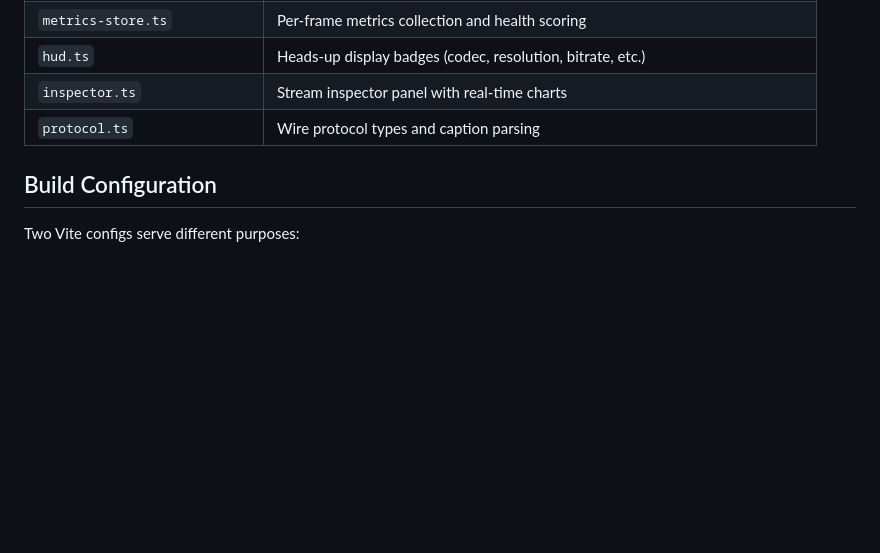
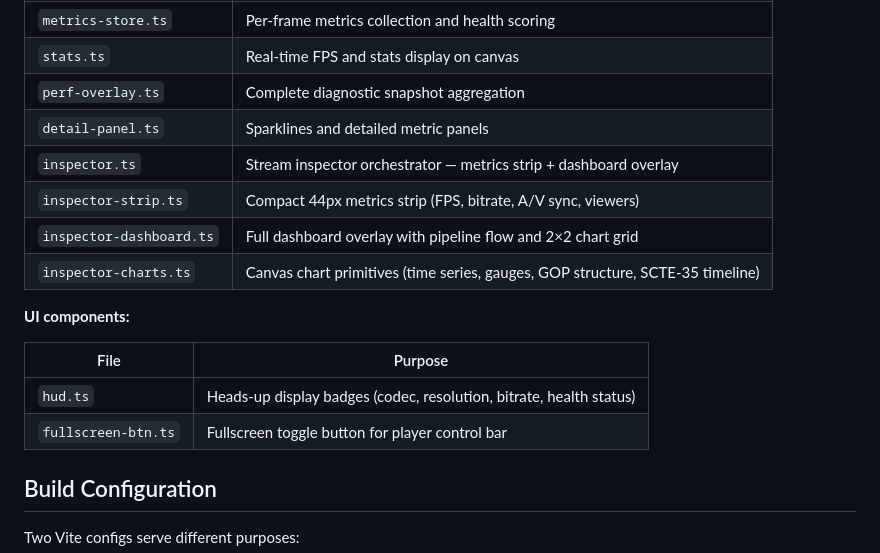
Before and after one commit to zsiec/prism, a Markdown page: web/README.md, the part around one of its changes. Rendered like a GitHub page; blank space fills up the shorter version.

```diff
--- a/web/README.md
+++ b/web/README.md
@@ -69,7 +113,18 @@ See [`examples/standalone.html`](examples/standalone.html) for a complete workin
 | `metrics-store.ts` | Per-frame metrics collection and health scoring |
-| `hud.ts` | Heads-up display badges (codec, resolution, bitrate, etc.) |
-| `inspector.ts` | Stream inspector panel with real-time charts |
-| `protocol.ts` | Wire protocol types and caption parsing |
+| `stats.ts` | Real-time FPS and stats display on canvas |
+| `perf-overlay.ts` | Complete diagnostic snapshot aggregation |
+| `detail-panel.ts` | Sparklines and detailed metric panels |
+| `inspector.ts` | Stream inspector orchestrator — metrics strip + dashboard overlay |
+| `inspector-strip.ts` | Compact 44px metrics strip (FPS, bitrate, A/V sync, viewers) |
+| `inspector-dashboard.ts` | Full dashboard overlay with pipeline flow and 2×2 chart grid |
+| `inspector-charts.ts` | Canvas chart primitives (time series, gauges, GOP structure, SCTE-35 timeline) |
+
+**UI components:**
+
+| File | Purpose |
+|---|---|
+| `hud.ts` | Heads-up display badges (codec, resolution, bitrate, health status) |
+| `fullscreen-btn.ts` | Fullscreen toggle button for player control bar |
 
 ## Build Configuration
 
```
Also changed, not shown: other parts of web/README.md (+45 -1 lines), README.md (+10 -8 lines).
